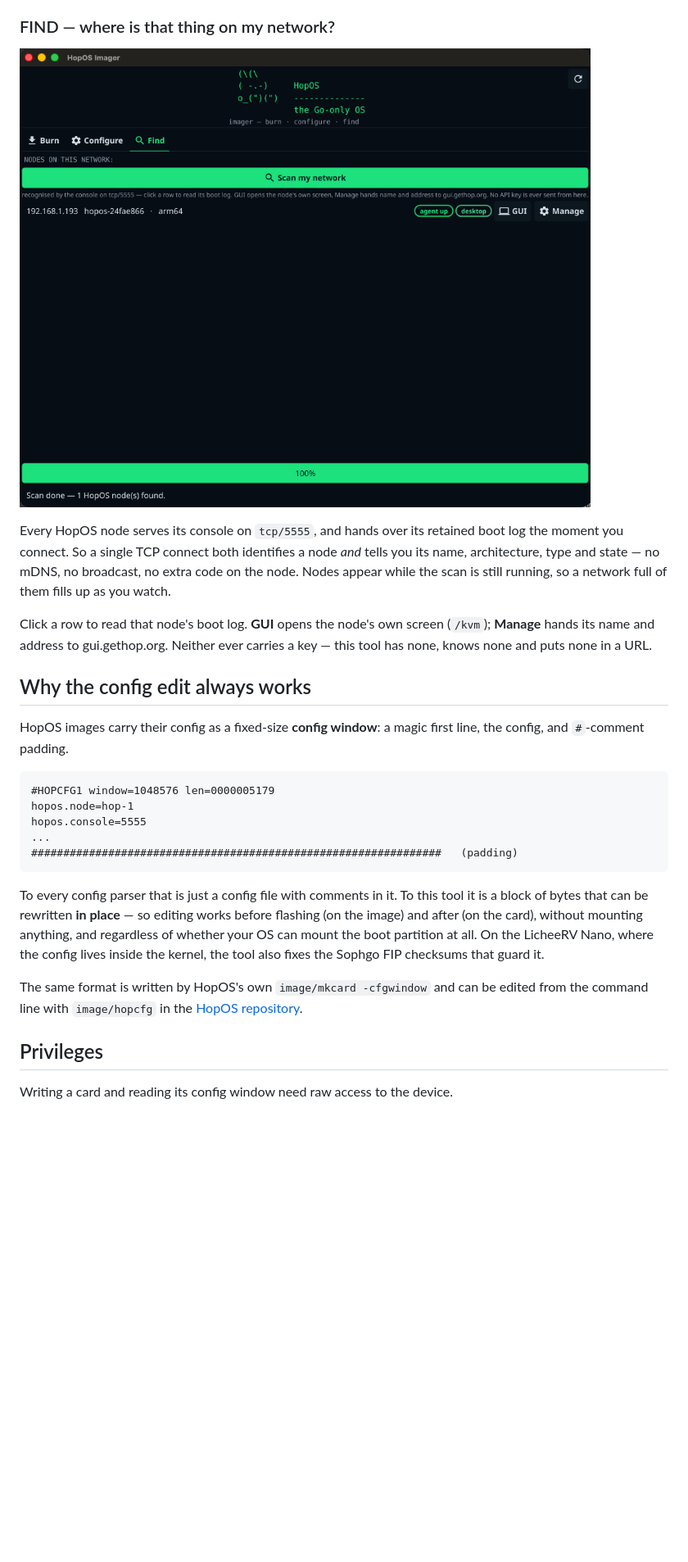
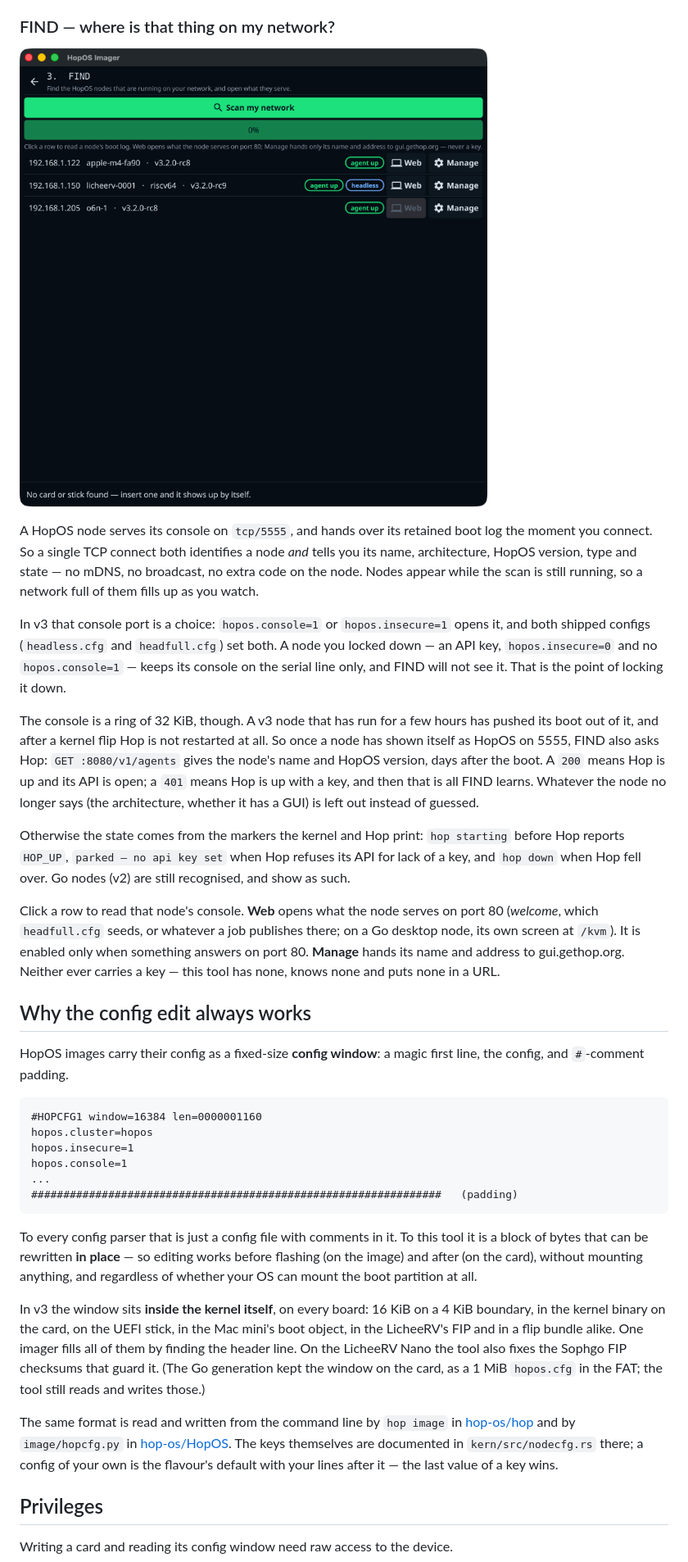
Before and after one commit to hop-os/hop-imager, a Markdown page: README.md, the part around one of its changes. Shown at 82% size. GitHub-like rendering; pictures changed too: docs/find.png; blank space fills up the shorter version.

````diff
--- a/README.md
+++ b/README.md
@@ -105,15 +140,37 @@ see the next section.
 
 ![FIND](docs/find.png)
 
-Every HopOS node serves its console on `tcp/5555`, and hands over its retained
+A HopOS node serves its console on `tcp/5555`, and hands over its retained
 boot log the moment you connect. So a single TCP connect both identifies a node
-*and* tells you its name, architecture, type and state — no mDNS, no broadcast,
-no extra code on the node. Nodes appear while the scan is still running, so a
-network full of them fills up as you watch.
+*and* tells you its name, architecture, HopOS version, type and state — no
+mDNS, no broadcast, no extra code on the node. Nodes appear while the scan is
+still running, so a network full of them fills up as you watch.
 
-Click a row to read that node's boot log. **GUI** opens the node's own screen
-(`/kvm`); **Manage** hands its name and address to gui.gethop.org. Neither ever
-carries a key — this tool has none, knows none and puts none in a URL.
+In v3 that console port is a choice: `hopos.console=1` or `hopos.insecure=1`
+opens it, and both shipped configs (`headless.cfg` and `headfull.cfg`) set
+both. A node you locked down — an API key, `hopos.insecure=0` and no
+`hopos.console=1` — keeps its console on the serial line only, and FIND will
+not see it. That is the point of locking it down.
+
+The console is a ring of 32 KiB, though. A v3 node that has run for a few
+hours has pushed its boot out of it, and after a kernel flip Hop is not
+restarted at all. So once a node has shown itself as HopOS on 5555, FIND also
+asks Hop: `GET :8080/v1/agents` gives the node's name and HopOS version, days
+after the boot. A `200` means Hop is up and its API is open; a `401` means Hop
+is up with a key, and then that is all FIND learns. Whatever the node no longer
+says (the architecture, whether it has a GUI) is left out instead of guessed.
+
+Otherwise the state comes from the markers the kernel and Hop print:
+`hop starting` before Hop reports `HOP_UP`, `parked — no api key set` when Hop
+refuses its API for lack of a key, and `hop down` when Hop fell over. Go nodes
+(v2) are still recognised, and show as such.
+
+Click a row to read that node's console. **Web** opens what the node serves on
+port 80 (*welcome*, which `headfull.cfg` seeds, or whatever a job publishes
+there; on a Go desktop node, its own screen at `/kvm`). It is enabled only when
+something answers on port 80. **Manage** hands its name and address to gui.gethop.org.
+Neither ever carries a key — this tool has none, knows none and puts none in a
+URL.
 
 ## Why the config edit always works
 
@@ -121,9 +178,10 @@ HopOS images carry their config as a fixed-size **config window**: a magic
 first line, the config, and `#`-comment padding.
 
 ```
-#HOPCFG1 window=1048576 len=0000005179
-hopos.node=hop-1
-hopos.console=5555
+#HOPCFG1 window=16384 len=0000001160
+hopos.cluster=hopos
+hopos.insecure=1
+hopos.console=1
 ...
 ################################################################   (padding)
 ```
@@ -132,12 +190,21 @@ To every config parser that is just a config file with comments in it. To this
 tool it is a block of bytes that can be rewritten **in place** — so editing
 works before flashing (on the image) and after (on the card), without mounting
 anything, and regardless of whether your OS can mount the boot partition at
-all. On the LicheeRV Nano, where the config lives inside the kernel, the tool
-also fixes the Sophgo FIP checksums that guard it.
+all.
 
-The same format is written by HopOS's own `image/mkcard -cfgwindow` and can be
-edited from the command line with `image/hopcfg` in the
-[HopOS repository](https://github.com/hop-os/HopOS).
+In v3 the window sits **inside the kernel itself**, on every board: 16 KiB on
+a 4 KiB boundary, in the kernel binary on the card, on the UEFI stick, in the
+Mac mini's boot object, in the LicheeRV's FIP and in a flip bundle alike. One
+imager fills all of them by finding the header line. On the LicheeRV Nano the
+tool also fixes the Sophgo FIP checksums that guard it. (The Go generation kept
+the window on the card, as a 1 MiB `hopos.cfg` in the FAT; the tool still reads
+and writes those.)
+
+The same format is read and written from the command line by `hop image` in
+[hop-os/hop](https://github.com/hop-os/hop) and by `image/hopcfg.py` in
+[hop-os/HopOS](https://github.com/hop-os/HopOS). The keys themselves are
+documented in `kern/src/nodecfg.rs` there; a config of your own is the
+flavour's default with your lines after it — the last value of a key wins.
 
 ## Privileges
 
````
Also changed, not shown: other parts of README.md (+61 -21 lines), .github/release-notes.md (+5 -3 lines), docs/burn.png, docs/configure.png, docs/home.png.
